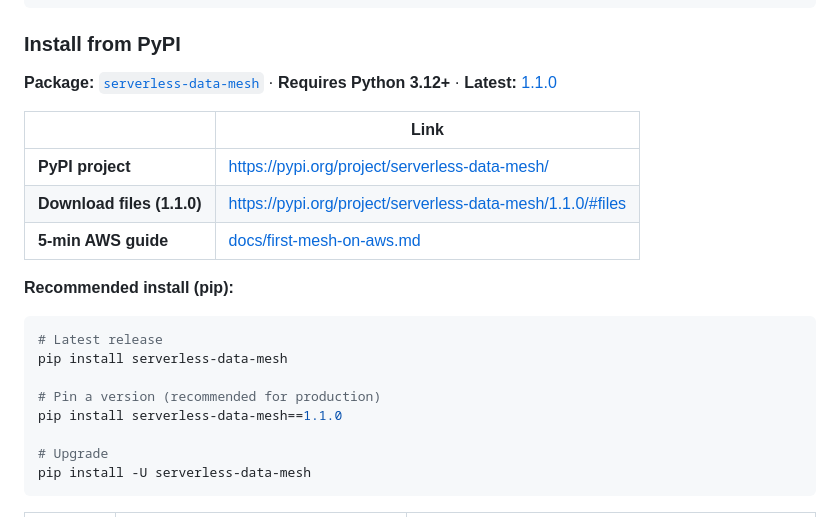
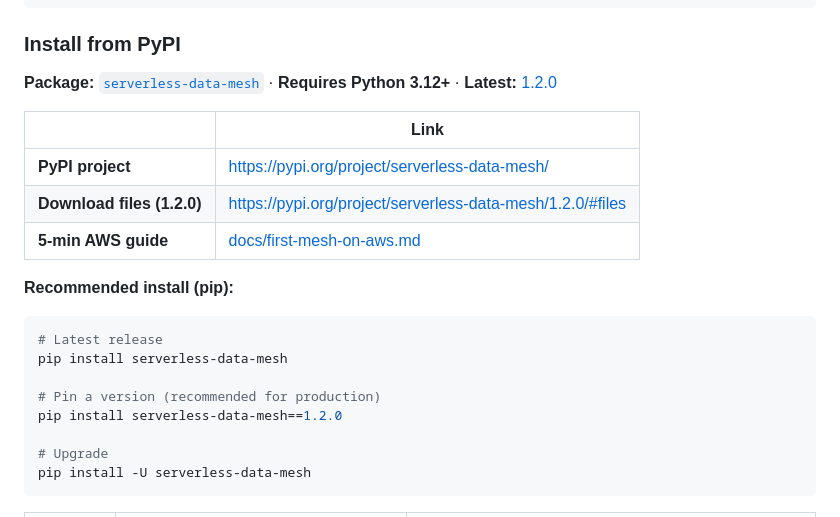
Before and after one commit to vaquarkhan/aws-serverless-datamesh-framework, a Markdown page: README.md, the part around the change. Drawn GitHub-style.

Commit message:
Docs: point install links at 1.2.0.

```diff
--- a/README.md
+++ b/README.md
@@ -588,12 +588,12 @@ serverless-data-mesh demo
 
 ### Install from PyPI
 
-**Package:** [`serverless-data-mesh`](https://pypi.org/project/serverless-data-mesh/) · **Requires Python 3.12+** · **Latest:** [1.1.0](https://pypi.org/project/serverless-data-mesh/1.1.0/)
+**Package:** [`serverless-data-mesh`](https://pypi.org/project/serverless-data-mesh/) · **Requires Python 3.12+** · **Latest:** [1.2.0](https://pypi.org/project/serverless-data-mesh/1.2.0/)
 
 | | Link |
 |---|------|
 | **PyPI project** | https://pypi.org/project/serverless-data-mesh/ |
-| **Download files (1.1.0)** | https://pypi.org/project/serverless-data-mesh/1.1.0/#files |
+| **Download files (1.2.0)** | https://pypi.org/project/serverless-data-mesh/1.2.0/#files |
 | **5-min AWS guide** | [docs/first-mesh-on-aws.md](docs/first-mesh-on-aws.md) |
 
 **Recommended install (pip):**
@@ -603,7 +603,7 @@ serverless-data-mesh demo
 pip install serverless-data-mesh
 
 # Pin a version (recommended for production)
-pip install serverless-data-mesh==1.1.0
+pip install serverless-data-mesh==1.2.0
 
 # Upgrade
 pip install -U serverless-data-mesh
```
